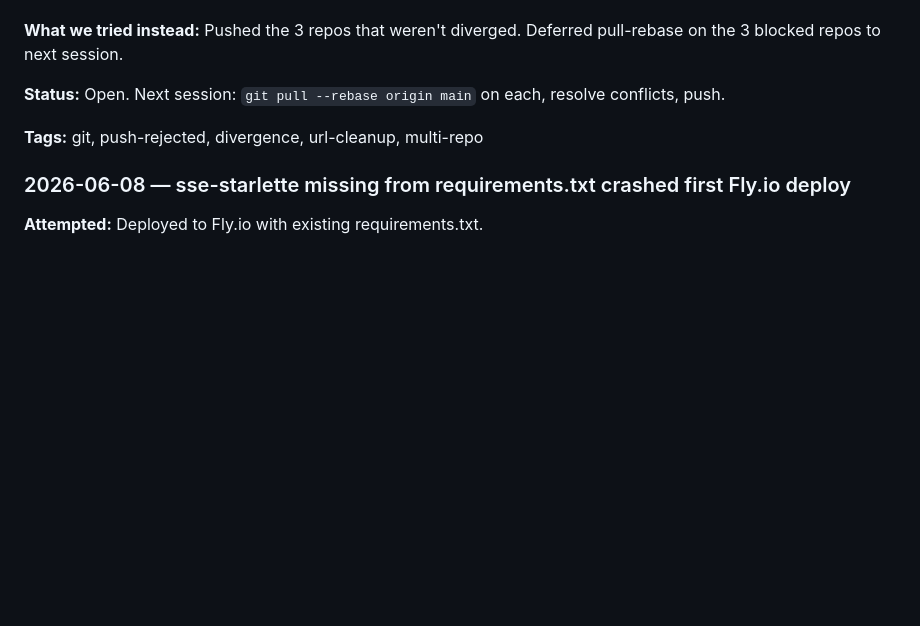
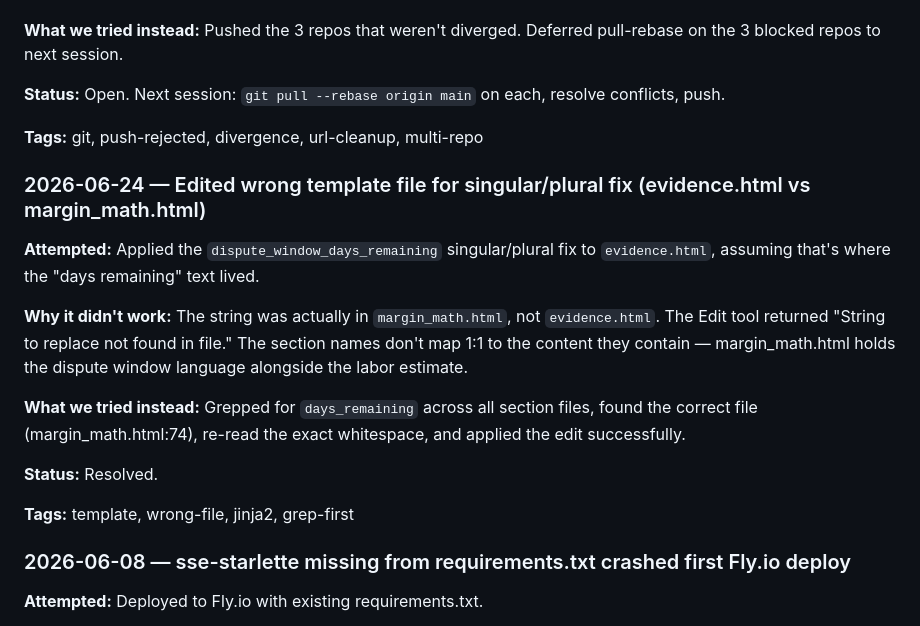
Before and after one commit to MsShawnP/remittance-stub-parsing, a Markdown page: FAILURES.md, the part around the change. GitHub-like rendering; blank space fills up the shorter version.

```diff
--- a/FAILURES.md
+++ b/FAILURES.md
@@ -191,6 +191,18 @@ quarto" or "scope, scrollytelling, decoration"]
 
 **Tags:** git, push-rejected, divergence, url-cleanup, multi-repo
 
+### 2026-06-24 — Edited wrong template file for singular/plural fix (evidence.html vs margin_math.html)
+
+**Attempted:** Applied the `dispute_window_days_remaining` singular/plural fix to `evidence.html`, assuming that's where the "days remaining" text lived.
+
+**Why it didn't work:** The string was actually in `margin_math.html`, not `evidence.html`. The Edit tool returned "String to replace not found in file." The section names don't map 1:1 to the content they contain — margin_math.html holds the dispute window language alongside the labor estimate.
+
+**What we tried instead:** Grepped for `days_remaining` across all section files, found the correct file (margin_math.html:74), re-read the exact whitespace, and applied the edit successfully.
+
+**Status:** Resolved.
+
+**Tags:** template, wrong-file, jinja2, grep-first
+
 ### 2026-06-08 — sse-starlette missing from requirements.txt crashed first Fly.io deploy
 
 **Attempted:** Deployed to Fly.io with existing requirements.txt.
```
Also changed, not shown: HANDOFF.md (+7 -5 lines).
